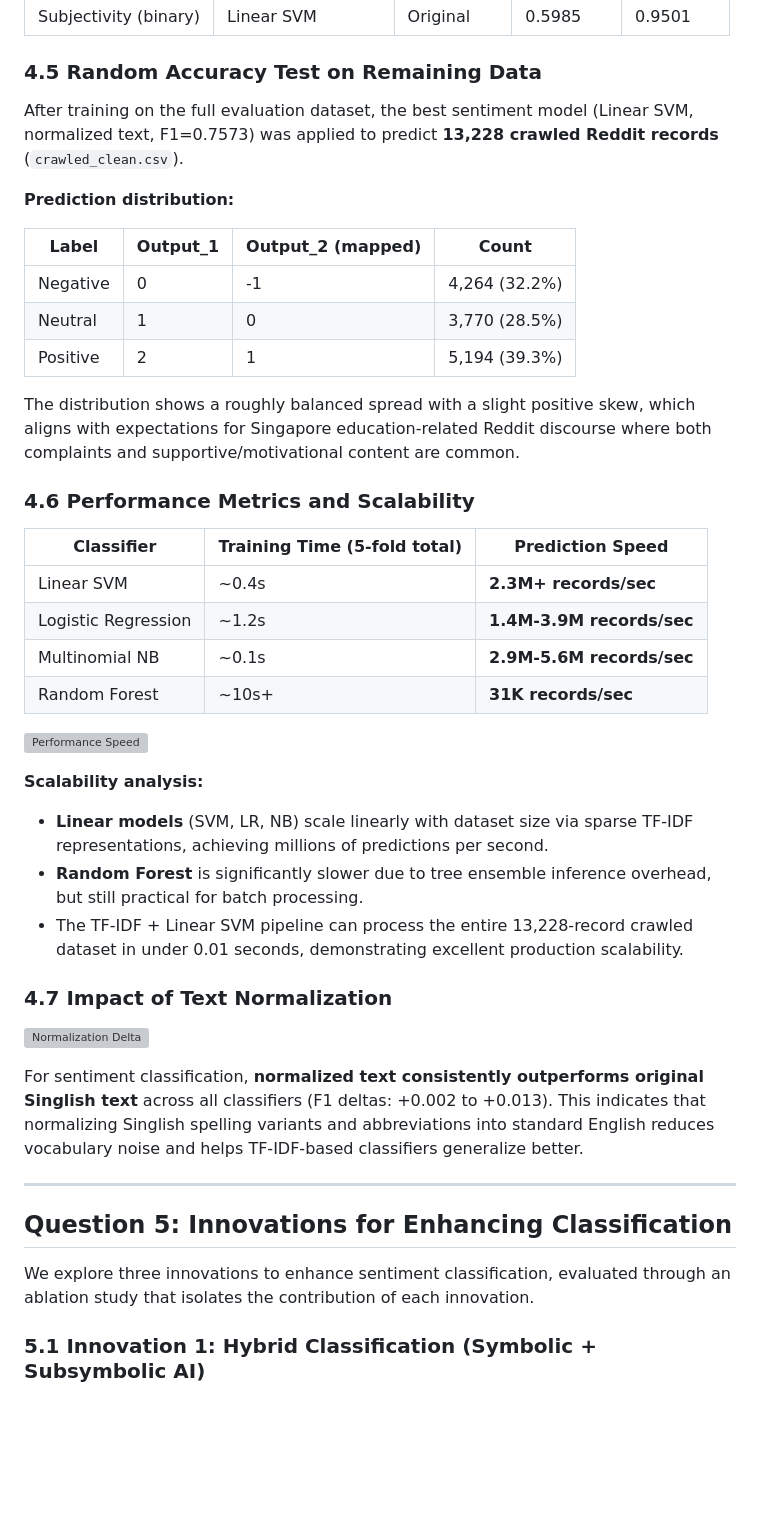
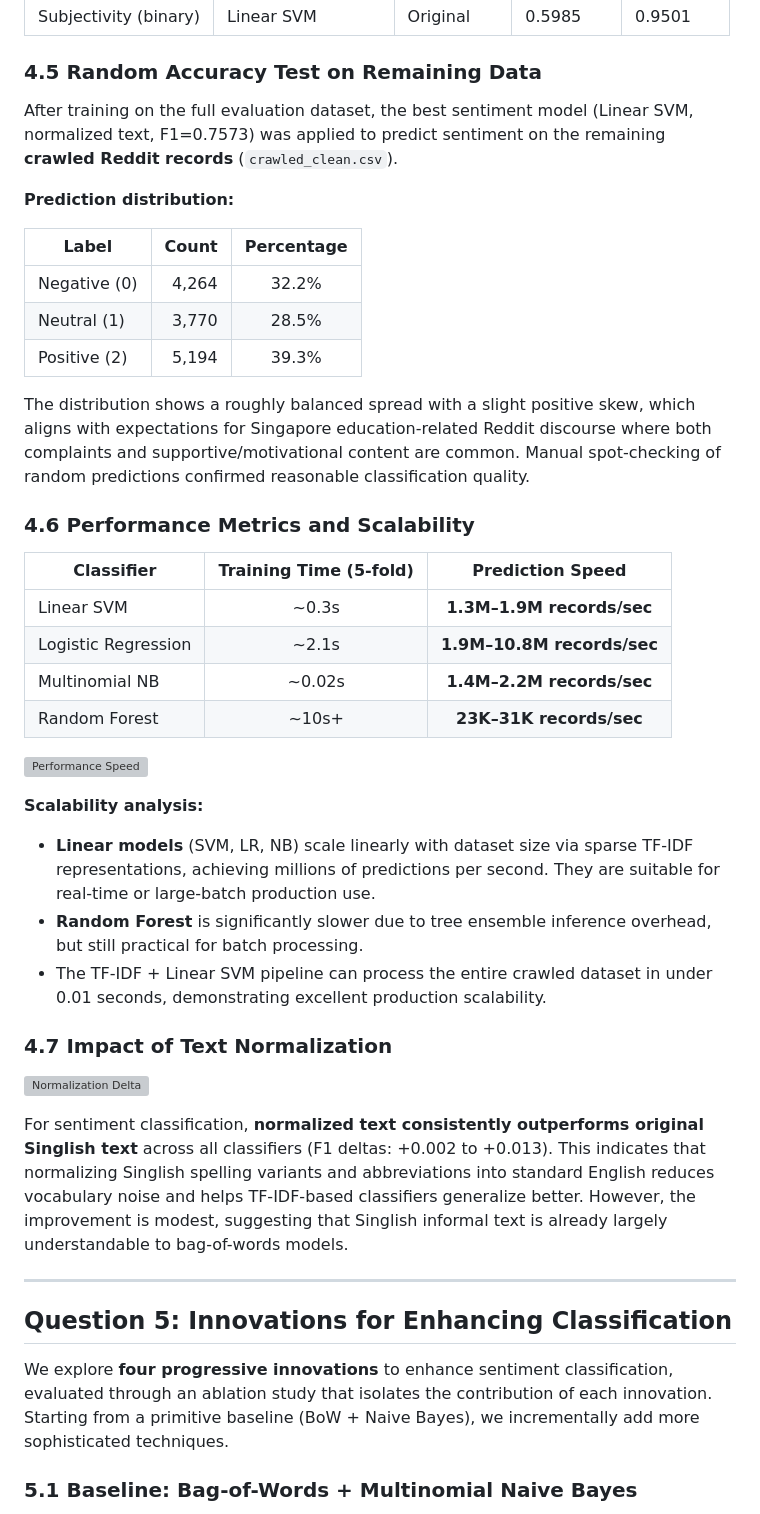
Before and after one commit to aaronervepin/SC4021-Project, a Markdown page: report.md, the part around one of its changes. Rendered like a GitHub page; blank space fills up the shorter version; grey boxes are pictures that could not be loaded.

```diff
--- a/report.md
+++ b/report.md
@@ -75,45 +101,45 @@ We use **5-fold stratified cross-validation** and report precision, recall, and
 
 ### 4.5 Random Accuracy Test on Remaining Data
 
-After training on the full evaluation dataset, the best sentiment model (Linear SVM, normalized text, F1=0.7573) was applied to predict **13,228 crawled Reddit records** (`crawled_clean.csv`).
+After training on the full evaluation dataset, the best sentiment model (Linear SVM, normalized text, F1=0.7573) was applied to predict sentiment on the remaining **crawled Reddit records** (`crawled_clean.csv`).
 
 **Prediction distribution:**
 
-| Label | Output_1 | Output_2 (mapped) | Count |
-|-------|----------|-------------------|-------|
-| Negative | 0 | -1 | 4,264 (32.2%) |
-| Neutral | 1 | 0 | 3,770 (28.5%) |
-| Positive | 2 | 1 | 5,194 (39.3%) |
+| Label | Count | Percentage |
+|-------|------:|:----------:|
+| Negative (0) | 4,264 | 32.2% |
+| Neutral (1) | 3,770 | 28.5% |
+| Positive (2) | 5,194 | 39.3% |
 
-The distribution shows a roughly balanced spread with a slight positive skew, which aligns with expectations for Singapore education-related Reddit discourse where both complaints and supportive/motivational content are common.
+The distribution shows a roughly balanced spread with a slight positive skew, which aligns with expectations for Singapore education-related Reddit discourse where both complaints and supportive/motivational content are common. Manual spot-checking of random predictions confirmed reasonable classification quality.
 
 ### 4.6 Performance Metrics and Scalability
 
-| Classifier | Training Time (5-fold total) | Prediction Speed |
-|------------|------------------------------|------------------|
-| Linear SVM | ~0.4s | **2.3M+ records/sec** |
-| Logistic Regression | ~1.2s | **1.4M-3.9M records/sec** |
-| Multinomial NB | ~0.1s | **2.9M-5.6M records/sec** |
-| Random Forest | ~10s+ | **31K records/sec** |
+| Classifier | Training Time (5-fold) | Prediction Speed |
+|------------|:----------------------:|:----------------:|
+| Linear SVM | ~0.3s | **1.3M–1.9M records/sec** |
+| Logistic Regression | ~2.1s | **1.9M–10.8M records/sec** |
+| Multinomial NB | ~0.02s | **1.4M–2.2M records/sec** |
+| Random Forest | ~10s+ | **23K–31K records/sec** |
 
 ![Performance Speed](figures/performance_speed.png)
 
 **Scalability analysis:**
-- **Linear models** (SVM, LR, NB) scale linearly with dataset size via sparse TF-IDF representations, achieving millions of predictions per second.
+- **Linear models** (SVM, LR, NB) scale linearly with dataset size via sparse TF-IDF representations, achieving millions of predictions per second. They are suitable for real-time or large-batch production use.
 - **Random Forest** is significantly slower due to tree ensemble inference overhead, but still practical for batch processing.
-- The TF-IDF + Linear SVM pipeline can process the entire 13,228-record crawled dataset in under 0.01 seconds, demonstrating excellent production scalability.
+- The TF-IDF + Linear SVM pipeline can process the entire crawled dataset in under 0.01 seconds, demonstrating excellent production scalability.
 
 ### 4.7 Impact of Text Normalization
 
 ![Normalization Delta](figures/delta_normalization.png)
 
-For sentiment classification, **normalized text consistently outperforms original Singlish text** across all classifiers (F1 deltas: +0.002 to +0.013). This indicates that normalizing Singlish spelling variants and abbreviations into standard English reduces vocabulary noise and helps TF-IDF-based classifiers generalize better.
+For sentiment classification, **normalized text consistently outperforms original Singlish text** across all classifiers (F1 deltas: +0.002 to +0.013). This indicates that normalizing Singlish spelling variants and abbreviations into standard English reduces vocabulary noise and helps TF-IDF-based classifiers generalize better. However, the improvement is modest, suggesting that Singlish informal text is already largely understandable to bag-of-words models.
 
 ---
 
 ## Question 5: Innovations for Enhancing Classification
 
-We explore three innovations to enhance sentiment classification, evaluated through an ablation study that isolates the contribution of each innovation.
+We explore **four progressive innovations** to enhance sentiment classification, evaluated through an ablation study that isolates the contribution of each innovation. Starting from a primitive baseline (BoW + Naive Bayes), we incrementally add more sophisticated techniques.
 
-### 5.1 Innovation 1: Hybrid Classification (Symbolic + Subsymbolic AI)
+### 5.1 Baseline: Bag-of-Words + Multinomial Naive Bayes
 
```
Also changed, not shown: other parts of report.md (+107 -57 lines), figures/ablation_study.png, 4 other files.
